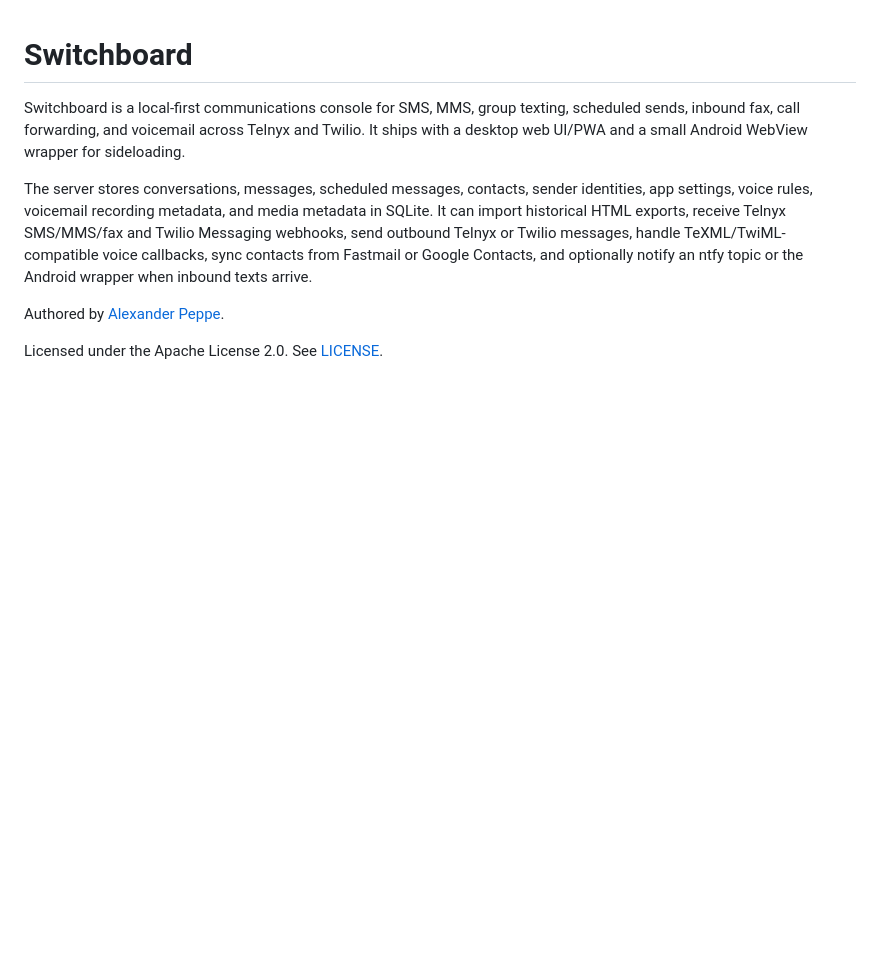
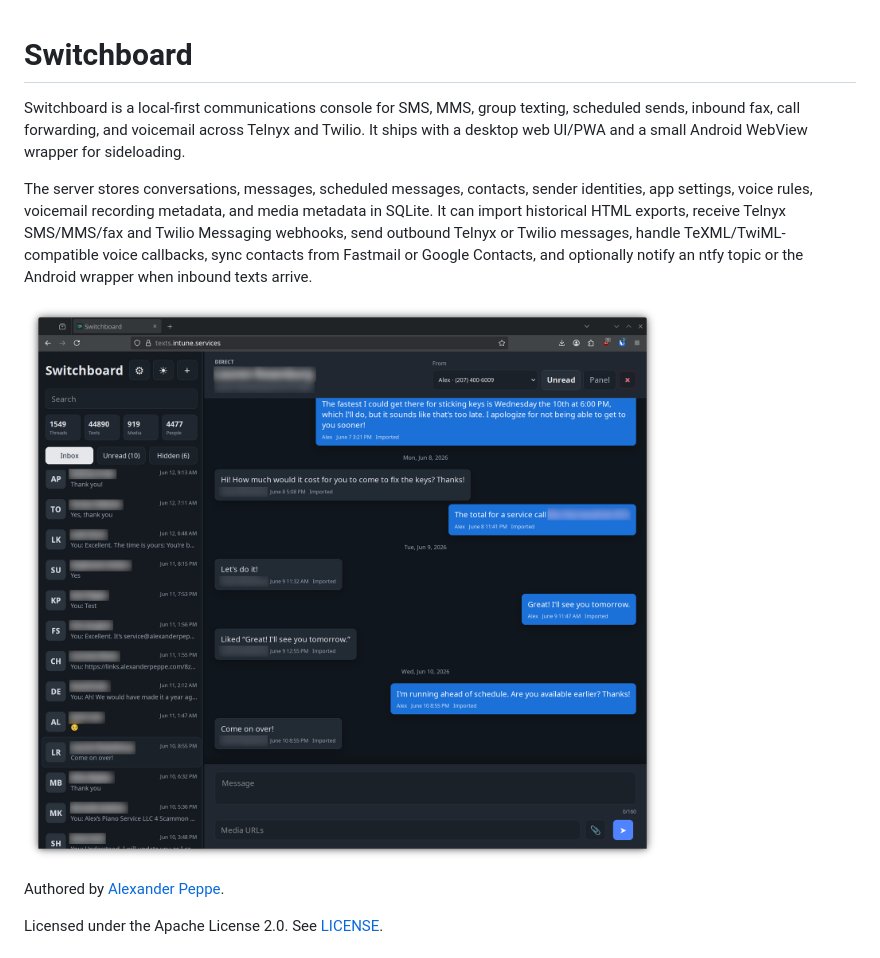
Before and after one commit to diskchord/switchboard, a Markdown page: README.md, the part around the change. Drawn GitHub-style; pictures changed too: docs/Screenshot_Desktop_General.png (added); blank space fills up the shorter version.

```diff
--- a/README.md
+++ b/README.md
@@ -3,6 +3,8 @@
 Switchboard is a local-first communications console for SMS, MMS, group texting, scheduled sends, inbound fax, call forwarding, and voicemail across Telnyx and Twilio. It ships with a desktop web UI/PWA and a small Android WebView wrapper for sideloading.
 
 The server stores conversations, messages, scheduled messages, contacts, sender identities, app settings, voice rules, voicemail recording metadata, and media metadata in SQLite. It can import historical HTML exports, receive Telnyx SMS/MMS/fax and Twilio Messaging webhooks, send outbound Telnyx or Twilio messages, handle TeXML/TwiML-compatible voice callbacks, sync contacts from Fastmail or Google Contacts, and optionally notify an ntfy topic or the Android wrapper when inbound texts arrive.
+
+![Switchboard desktop interface showing a conversation inbox and message thread](docs/Screenshot_Desktop_General.png)
 
 Authored by [Alexander Peppe](https://www.alexanderpeppe.com/).
 
```
